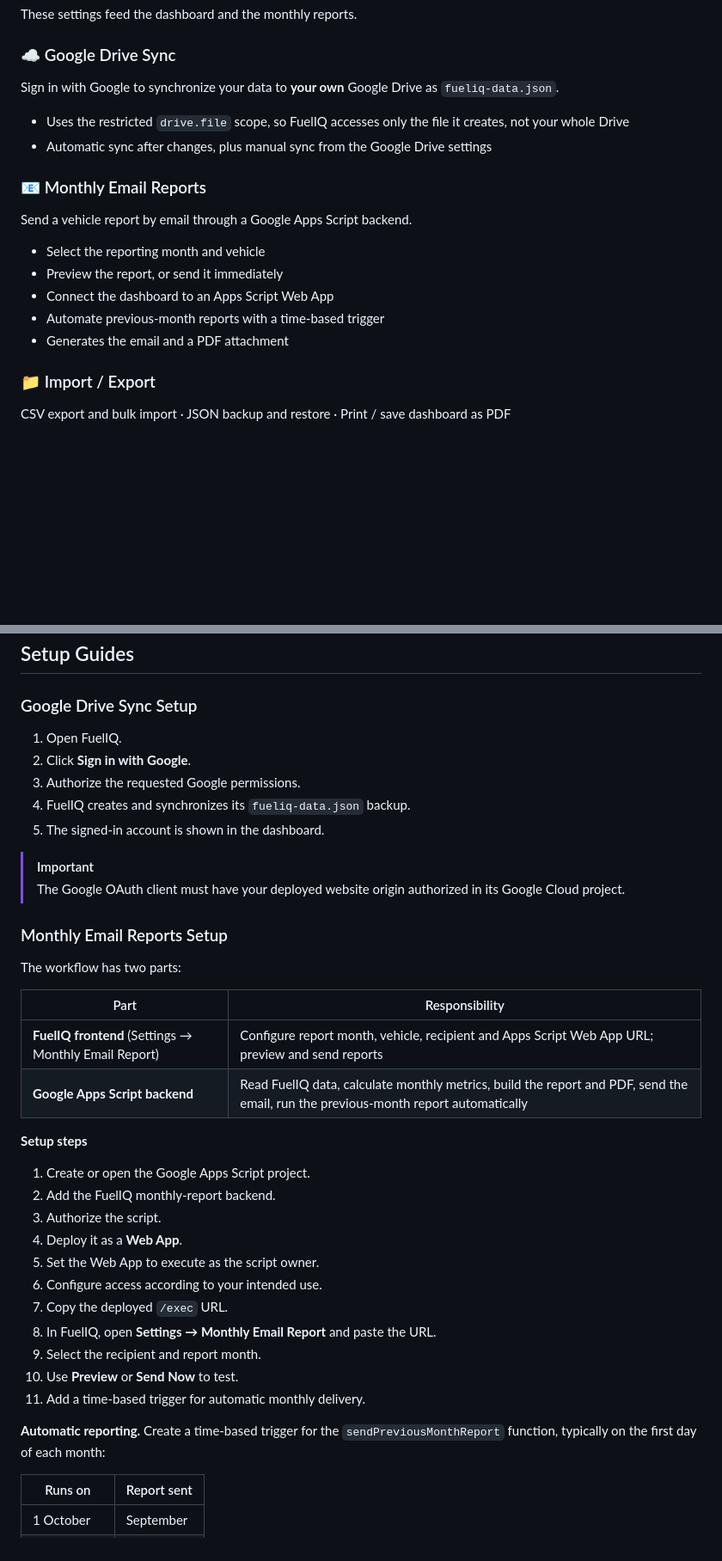
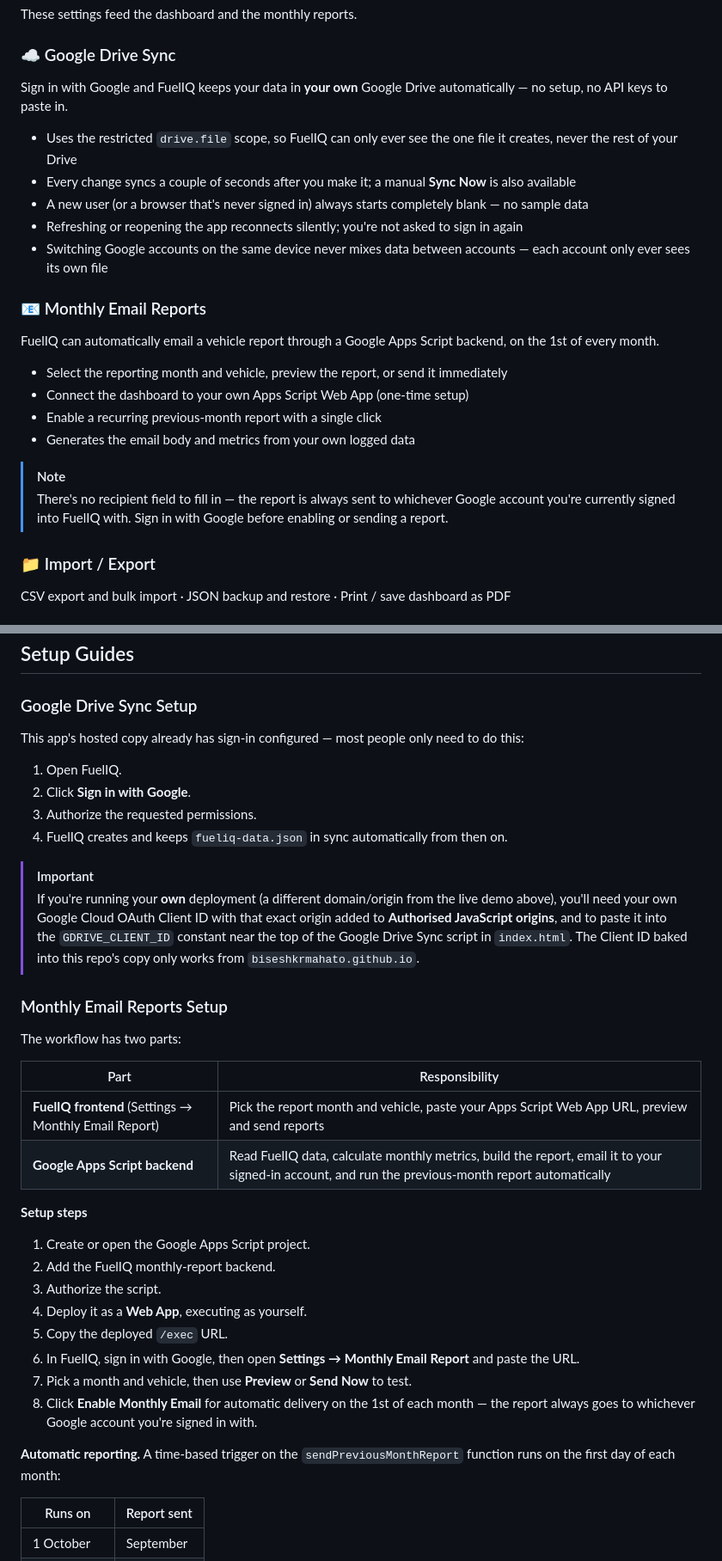
Before and after one commit to Biseshkrmahato/Fuel, a Markdown page: README.md, 2 parts joined by grey strips. Shown at 86% size. Rendered like a GitHub page; blank space fills up the shorter version.

```diff
--- a/README.md
+++ b/README.md
@@ -88,20 +96,25 @@ These settings feed the dashboard and the monthly reports.
 
 ### ☁️ Google Drive Sync
 
-Sign in with Google to synchronize your data to **your own** Google Drive as `fueliq-data.json`.
+Sign in with Google and FuelIQ keeps your data in **your own** Google Drive automatically — no setup, no API keys to paste in.
 
-- Uses the restricted `drive.file` scope, so FuelIQ accesses only the file it creates, not your whole Drive
-- Automatic sync after changes, plus manual sync from the Google Drive settings
+- Uses the restricted `drive.file` scope, so FuelIQ can only ever see the one file it creates, never the rest of your Drive
+- Every change syncs a couple of seconds after you make it; a manual **Sync Now** is also available
+- A new user (or a browser that's never signed in) always starts completely blank — no sample data
+- Refreshing or reopening the app reconnects silently; you're not asked to sign in again
+- Switching Google accounts on the same device never mixes data between accounts — each account only ever sees its own file
 
 ### 📧 Monthly Email Reports
 
-Send a vehicle report by email through a Google Apps Script backend.
+FuelIQ can automatically email a vehicle report through a Google Apps Script backend, on the 1st of every month.
 
-- Select the reporting month and vehicle
-- Preview the report, or send it immediately
-- Connect the dashboard to an Apps Script Web App
-- Automate previous-month reports with a time-based trigger
-- Generates the email and a PDF attachment
+- Select the reporting month and vehicle, preview the report, or send it immediately
+- Connect the dashboard to your own Apps Script Web App (one-time setup)
+- Enable a recurring previous-month report with a single click
+- Generates the email body and metrics from your own logged data
+
+> [!NOTE]
+> There's no recipient field to fill in — the report is always sent to whichever Google account you're currently signed into FuelIQ with. Sign in with Google before enabling or sending a report.
 
 ### 📁 Import / Export
 
@@ -143,14 +156,15 @@ flowchart LR
 
 ### Google Drive Sync Setup
 
+This app's hosted copy already has sign-in configured — most people only need to do this:
+
 1. Open FuelIQ.
 2. Click **Sign in with Google**.
-3. Authorize the requested Google permissions.
-4. FuelIQ creates and synchronizes its `fueliq-data.json` backup.
-5. The signed-in account is shown in the dashboard.
+3. Authorize the requested permissions.
+4. FuelIQ creates and keeps `fueliq-data.json` in sync automatically from then on.
 
 > [!IMPORTANT]
-> The Google OAuth client must have your deployed website origin authorized in its Google Cloud project.
+> If you're running your **own** deployment (a different domain/origin from the live demo above), you'll need your own Google Cloud OAuth Client ID with that exact origin added to **Authorised JavaScript origins**, and to paste it into the `GDRIVE_CLIENT_ID` constant near the top of the Google Drive Sync script in `index.html`. The Client ID baked into this repo's copy only works from `biseshkrmahato.github.io`.
 
 ### Monthly Email Reports Setup
 
@@ -158,24 +172,21 @@ The workflow has two parts:
 
 | Part | Responsibility |
 |------|----------------|
-| **FuelIQ frontend** (Settings → Monthly Email Report) | Configure report month, vehicle, recipient and Apps Script Web App URL; preview and send reports |
-| **Google Apps Script backend** | Read FuelIQ data, calculate monthly metrics, build the report and PDF, send the email, run the previous-month report automatically |
+| **FuelIQ frontend** (Settings → Monthly Email Report) | Pick the report month and vehicle, paste your Apps Script Web App URL, preview and send reports |
+| **Google Apps Script backend** | Read FuelIQ data, calculate monthly metrics, build the report, email it to your signed-in account, and run the previous-month report automatically |
 
 **Setup steps**
 
 1. Create or open the Google Apps Script project.
 2. Add the FuelIQ monthly-report backend.
 3. Authorize the script.
-4. Deploy it as a **Web App**.
-5. Set the Web App to execute as the script owner.
-6. Configure access according to your intended use.
-7. Copy the deployed `/exec` URL.
-8. In FuelIQ, open **Settings → Monthly Email Report** and paste the URL.
-9. Select the recipient and report month.
-10. Use **Preview** or **Send Now** to test.
-11. Add a time-based trigger for automatic monthly delivery.
+4. Deploy it as a **Web App**, executing as yourself.
+5. Copy the deployed `/exec` URL.
+6. In FuelIQ, sign in with Google, then open **Settings → Monthly Email Report** and paste the URL.
+7. Pick a month and vehicle, then use **Preview** or **Send Now** to test.
+8. Click **Enable Monthly Email** for automatic delivery on the 1st of each month — the report always goes to whichever Google account you're signed in with.
 
-**Automatic reporting.** Create a time-based trigger for the `sendPreviousMonthReport` function, typically on the first day of each month:
+**Automatic reporting.** A time-based trigger on the `sendPreviousMonthReport` function runs on the first day of each month:
 
 | Runs on | Report sent |
 |---------|-------------|
```
Also changed, not shown: other parts of README.md (+16 -6 lines).
